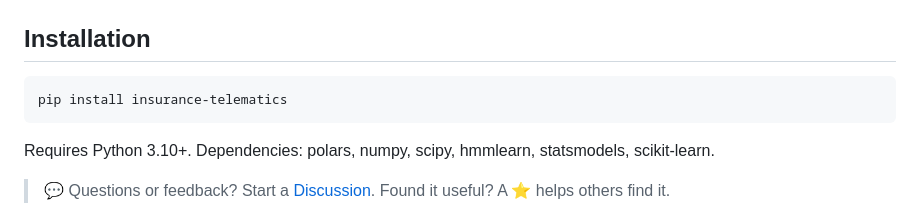
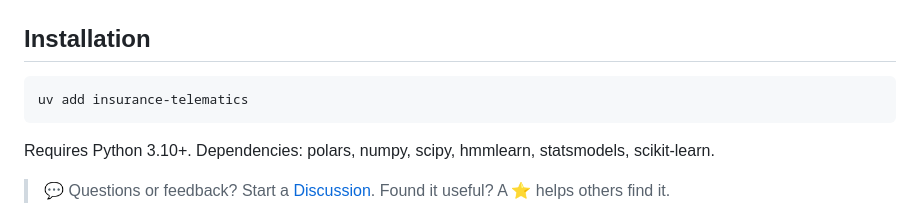
Before and after one commit to burning-cost/insurance-telematics, a Markdown page: README.md, the part around the change. GitHub-like rendering.

Commit message:
docs: replace pip install with uv add in README

````diff
--- a/README.md
+++ b/README.md
@@ -43,7 +43,7 @@ Raw 1Hz trip data (CSV or Parquet)
 ## Installation
 
 ```bash
-pip install insurance-telematics
+uv add insurance-telematics
 ```
 
 Requires Python 3.10+. Dependencies: polars, numpy, scipy, hmmlearn, statsmodels, scikit-learn.
````
